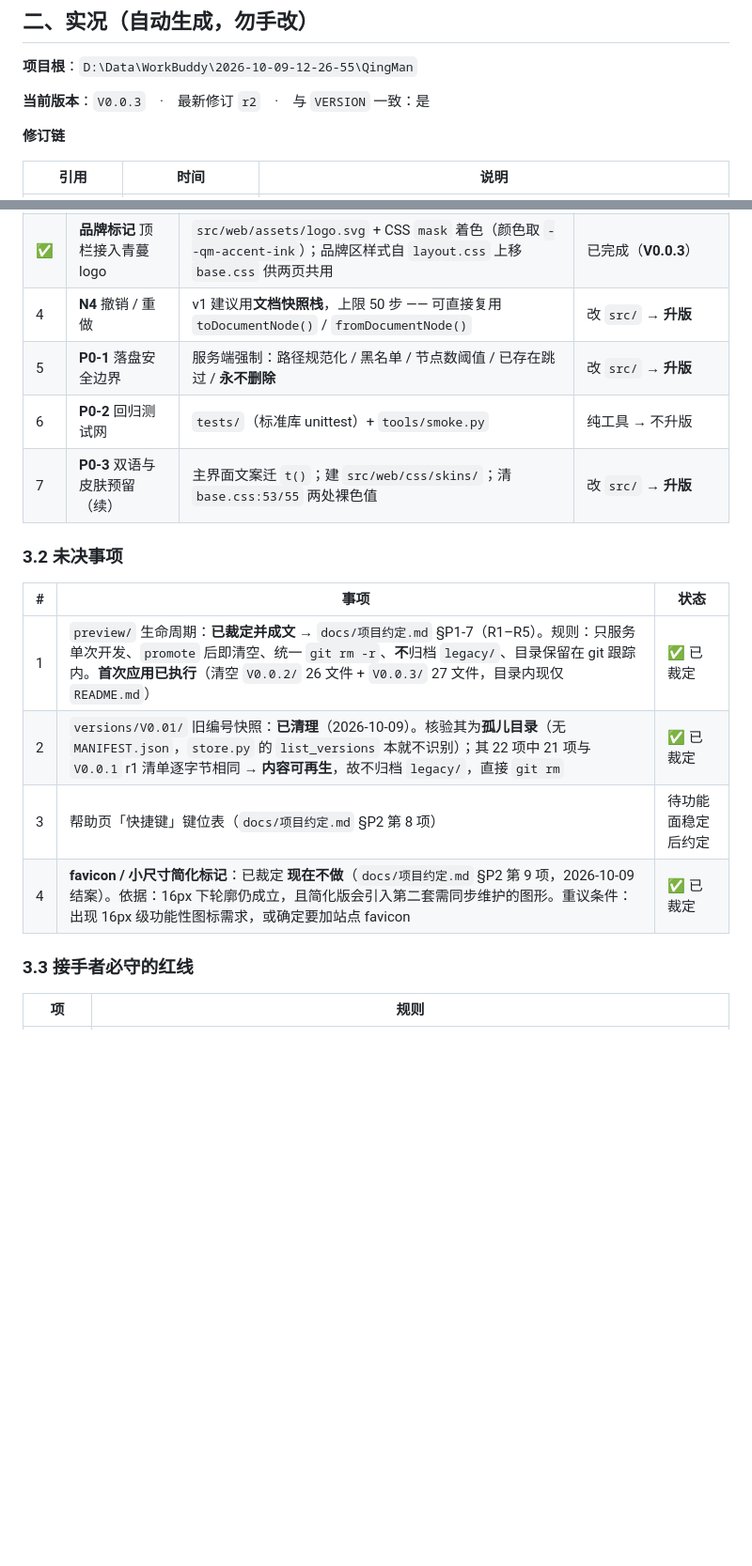
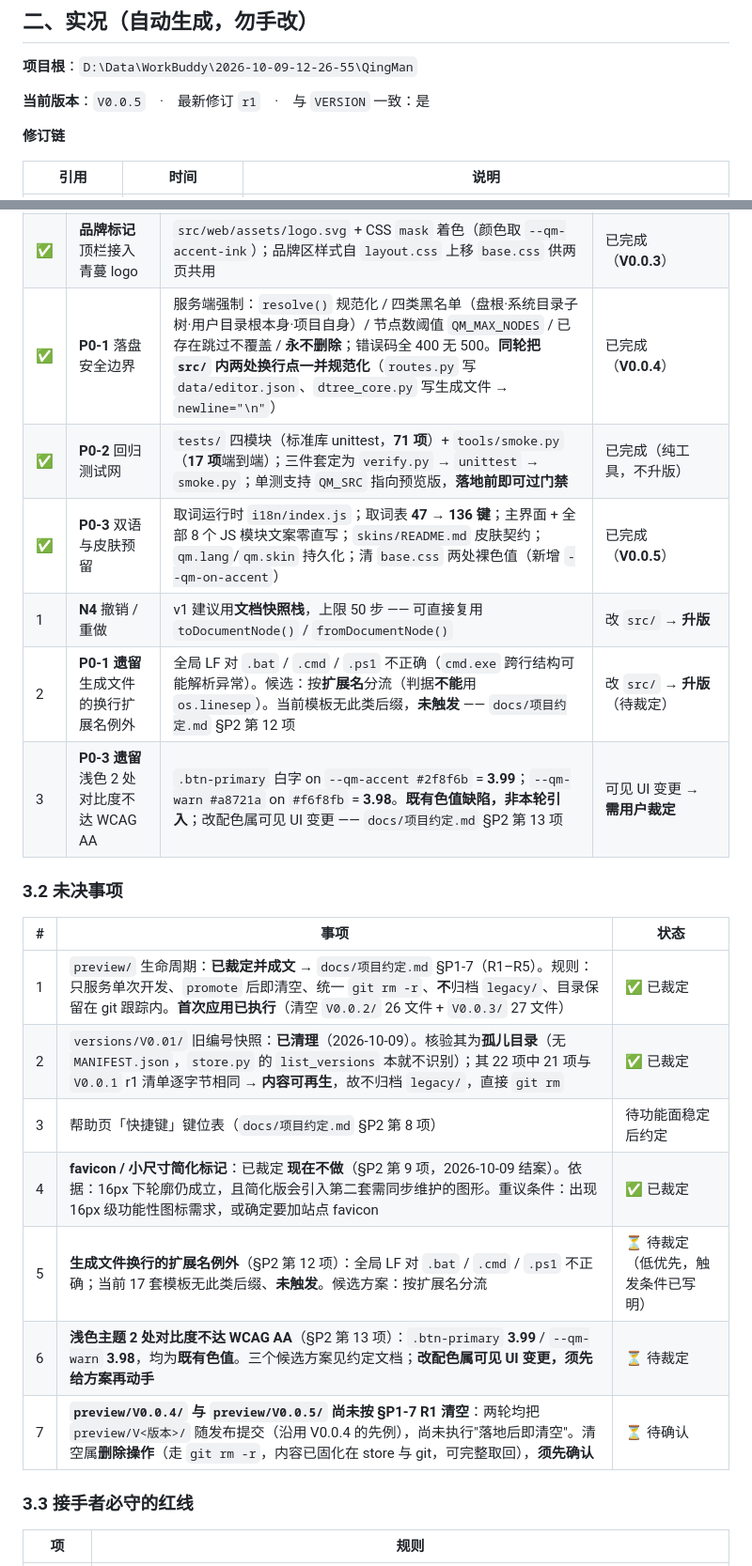
Before and after one commit to i51020/QingMan, a Markdown page: docs/接续说明.md, 2 parts joined by grey strips. Shown at 94% size. Rendered like a GitHub page; blank space fills up the shorter version.

Commit message:
docs(docs): 刷新接续卡实况段（V0.0.5）
意图段手工更新：P0-1/P0-2/P0-3 三项标记完成，下一步顺序改为 N4（撤销/重做）；
未决事项新增生成文件换行例外、浅色对比度两项待裁定，另登记 preview/V0.0.4 与 V0.0.5 尚未按 §P1-7 R1 清空。

```diff
--- a/docs/接续说明.md
+++ b/docs/接续说明.md
@@ -32,7 +32,7 @@
 <!-- HANDOFF:BEGIN 本节由 tools/handoff.py 生成，请勿手工编辑 -->
 **项目根**：`D:\Data\WorkBuddy\2026-10-09-12-26-55\QingMan`
 
-**当前版本**：`V0.0.3`　·　最新修订 `r2`　·　与 `VERSION` 一致：是
+**当前版本**：`V0.0.5`　·　最新修订 `r1`　·　与 `VERSION` 一致：是
 
 **修订链**
 
@@ -72,19 +74,24 @@
 | ✅ | **N5** 跨会话接续 | 本文件 + `tools/handoff.py` | 已完成（纯文档 + 纯工具，不升版） |
 | ✅ | **N2 / N3** 编辑态数据契约与 id 规则 | 后端持久化 `data/editor.json` + 自动保存（防抖 800ms）；id 唯一性靠集合判定（`reserveIds()`）；同级重名拦截；契约写进 `schema.json` | 已完成（**V0.0.2**） |
 | ✅ | **品牌标记** 顶栏接入青蔓 logo | `src/web/assets/logo.svg` + CSS `mask` 着色（颜色取 `--qm-accent-ink`）；品牌区样式自 `layout.css` 上移 `base.css` 供两页共用 | 已完成（**V0.0.3**） |
-| 4 | **N4** 撤销 / 重做 | v1 建议用**文档快照栈**，上限 50 步 —— 可直接复用 `toDocumentNode()` / `fromDocumentNode()` | 改 `src/` → **升版** |
-| 5 | **P0-1** 落盘安全边界 | 服务端强制：路径规范化 / 黑名单 / 节点数阈值 / 已存在跳过 / **永不删除** | 改 `src/` → **升版** |
-| 6 | **P0-2** 回归测试网 | `tests/`（标准库 unittest）+ `tools/smoke.py` | 纯工具 → 不升版 |
-| 7 | **P0-3** 双语与皮肤预留（续） | 主界面文案迁 `t()`；建 `src/web/css/skins/`；清 `base.css:53/55` 两处裸色值 | 改 `src/` → **升版** |
+| ✅ | **P0-1** 落盘安全边界 | 服务端强制：`resolve()` 规范化 / 四类黑名单（盘根·系统目录子树·用户目录根本身·项目自身）/ 节点数阈值 `QM_MAX_NODES` / 已存在跳过不覆盖 / **永不删除**；错误码全 400 无 500。**同轮把 `src/` 内两处换行点一并规范化**（`routes.py` 写 `data/editor.json`、`dtree_core.py` 写生成文件 → `newline="\n"`） | 已完成（**V0.0.4**） |
+| ✅ | **P0-2** 回归测试网 | `tests/` 四模块（标准库 unittest，**71 项**）+ `tools/smoke.py`（**17 项**端到端）；三件套定为 `verify.py` → `unittest` → `smoke.py`；单测支持 `QM_SRC` 指向预览版，**落地前即可过门禁** | 已完成（纯工具，不升版） |
+| ✅ | **P0-3** 双语与皮肤预留 | 取词运行时 `i18n/index.js`；取词表 **47 → 136 键**；主界面 + 全部 8 个 JS 模块文案零直写；`skins/README.md` 皮肤契约；`qm.lang`/`qm.skin` 持久化；清 `base.css` 两处裸色值（新增 `--qm-on-accent`）| 已完成（**V0.0.5**） |
+| 1 | **N4** 撤销 / 重做 | v1 建议用**文档快照栈**，上限 50 步 —— 可直接复用 `toDocumentNode()` / `fromDocumentNode()` | 改 `src/` → **升版** |
+| 2 | **P0-1 遗留** 生成文件的换行扩展名例外 | 全局 LF 对 `.bat` / `.cmd` / `.ps1` 不正确（`cmd.exe` 跨行结构可能解析异常）。候选：按**扩展名**分流（判据**不能**用 `os.linesep`）。当前模板无此类后缀，**未触发** —— `docs/项目约定.md` §P2 第 12 项 | 改 `src/` → **升版**（待裁定） |
+| 3 | **P0-3 遗留** 浅色 2 处对比度不达 WCAG AA | `.btn-primary` 白字 on `--qm-accent #2f8f6b` = **3.99**；`--qm-warn #a8721a` on `#f6f8fb` = **3.98**。**既有色值缺陷，非本轮引入**；改配色属可见 UI 变更 —— `docs/项目约定.md` §P2 第 13 项 | 可见 UI 变更 → **需用户裁定** |
 
 ### 3.2 未决事项
 
 | # | 事项 | 状态 |
 |---|---|---|
-| 1 | `preview/` 生命周期：**已裁定并成文** → `docs/项目约定.md` §P1-7（R1–R5）。规则：只服务单次开发、`promote` 后即清空、统一 `git rm -r`、**不**归档 `legacy/`、目录保留在 git 跟踪内。**首次应用已执行**（清空 `V0.0.2/` 26 文件 + `V0.0.3/` 27 文件，目录内现仅 `README.md`） | ✅ 已裁定 |
+| 1 | `preview/` 生命周期：**已裁定并成文** → `docs/项目约定.md` §P1-7（R1–R5）。规则：只服务单次开发、`promote` 后即清空、统一 `git rm -r`、**不**归档 `legacy/`、目录保留在 git 跟踪内。**首次应用已执行**（清空 `V0.0.2/` 26 文件 + `V0.0.3/` 27 文件） | ✅ 已裁定 |
 | 2 | `versions/V0.01/` 旧编号快照：**已清理**（2026-10-09）。核验其为**孤儿目录**（无 `MANIFEST.json`，`store.py` 的 `list_versions` 本就不识别）；其 22 项中 21 项与 `V0.0.1` r1 清单逐字节相同 → **内容可再生**，故不归档 `legacy/`，直接 `git rm` | ✅ 已裁定 |
 | 3 | 帮助页「快捷键」键位表（`docs/项目约定.md` §P2 第 8 项） | 待功能面稳定后约定 |
-| 4 | **favicon / 小尺寸简化标记**：已裁定 **现在不做**（`docs/项目约定.md` §P2 第 9 项，2026-10-09 结案）。依据：16px 下轮廓仍成立，且简化版会引入第二套需同步维护的图形。重议条件：出现 16px 级功能性图标需求，或确定要加站点 favicon | ✅ 已裁定 |
+| 4 | **favicon / 小尺寸简化标记**：已裁定 **现在不做**（§P2 第 9 项，2026-10-09 结案）。依据：16px 下轮廓仍成立，且简化版会引入第二套需同步维护的图形。重议条件：出现 16px 级功能性图标需求，或确定要加站点 favicon | ✅ 已裁定 |
+| 5 | **生成文件换行的扩展名例外**（§P2 第 12 项）：全局 LF 对 `.bat` / `.cmd` / `.ps1` 不正确；当前 17 套模板无此类后缀、**未触发**。候选方案：按扩展名分流 | ⏳ 待裁定（低优先，触发条件已写明） |
+| 6 | **浅色主题 2 处对比度不达 WCAG AA**（§P2 第 13 项）：`.btn-primary` **3.99** / `--qm-warn` **3.98**，均为**既有色值**。三个候选方案见约定文档；**改配色属可见 UI 变更，须先给方案再动手** | ⏳ 待裁定 |
+| 7 | **`preview/V0.0.4/` 与 `preview/V0.0.5/` 尚未按 §P1-7 R1 清空**：两轮均把 `preview/V<版本>/` 随发布提交（沿用 V0.0.4 的先例），尚未执行"落地后即清空"。清空属**删除操作**（走 `git rm -r`，内容已固化在 store 与 git，可完整取回），**须先确认** | ⏳ 待确认 |
 
 ### 3.3 接手者必守的红线
 
```
Also changed, not shown: other parts of docs/接续说明.md (+7 -5 lines).
